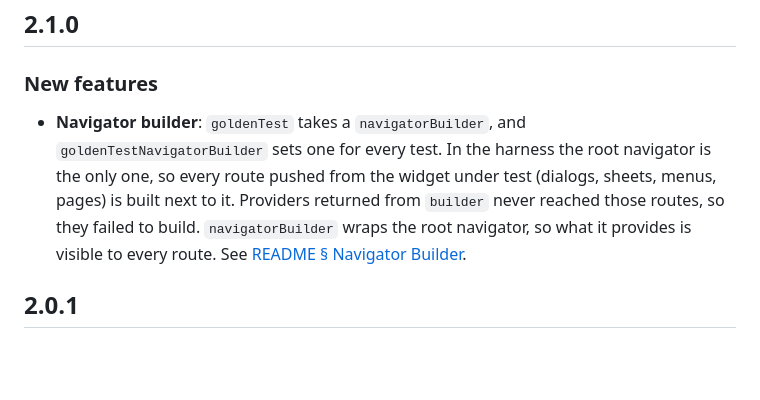
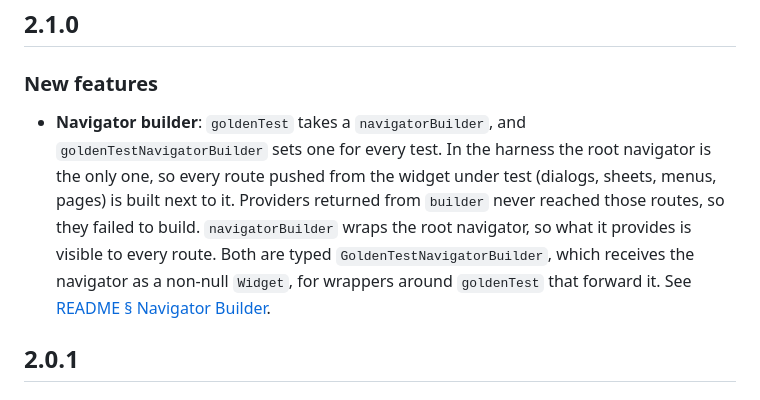
Before and after one commit to dmkasperski/golden_test, a Markdown page: CHANGELOG.md, the part around the change. Rendered like a GitHub page; blank space fills up the shorter version.

Commit message:
docs: name GoldenTestNavigatorBuilder in the 2.1.0 changelog
Co-Authored-By: Claude Opus 5.5 <noreply@anthropic.com>

```diff
--- a/CHANGELOG.md
+++ b/CHANGELOG.md
@@ -1,7 +1,7 @@
 ## 2.1.0
 
 ### New features
-- **Navigator builder**: `goldenTest` takes a `navigatorBuilder`, and `goldenTestNavigatorBuilder` sets one for every test. In the harness the root navigator is the only one, so every route pushed from the widget under test (dialogs, sheets, menus, pages) is built next to it. Providers returned from `builder` never reached those routes, so they failed to build. `navigatorBuilder` wraps the root navigator, so what it provides is visible to every route. See [README § Navigator Builder](README.md#navigator-builder).
+- **Navigator builder**: `goldenTest` takes a `navigatorBuilder`, and `goldenTestNavigatorBuilder` sets one for every test. In the harness the root navigator is the only one, so every route pushed from the widget under test (dialogs, sheets, menus, pages) is built next to it. Providers returned from `builder` never reached those routes, so they failed to build. `navigatorBuilder` wraps the root navigator, so what it provides is visible to every route. Both are typed `GoldenTestNavigatorBuilder`, which receives the navigator as a non-null `Widget`, for wrappers around `goldenTest` that forward it. See [README § Navigator Builder](README.md#navigator-builder).
 
 ## 2.0.1
 
```
